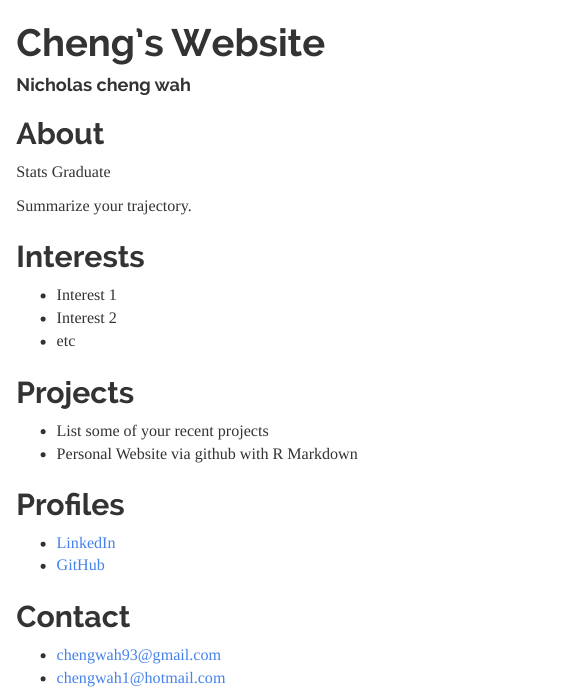
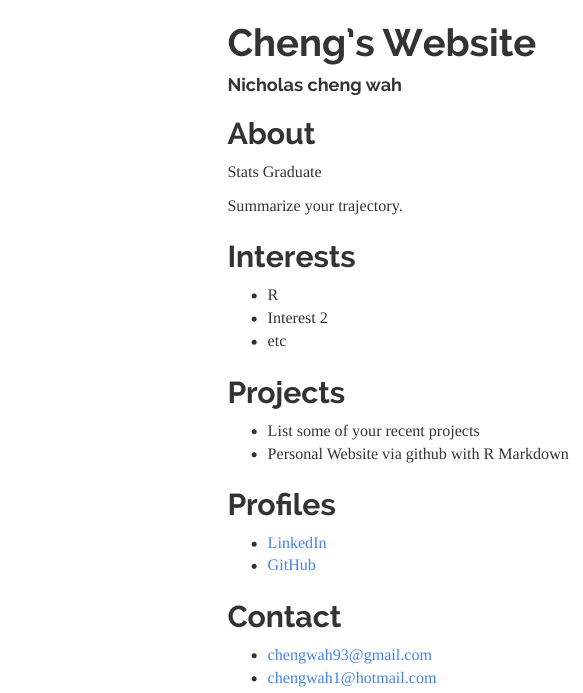
Before and after one commit to cheng-wah/cheng-wah.github.com, an R Markdown document (index.Rmd): the page in a window 1100 px wide, from its top. Rendered offline with R 4.5, knitr and Pandoc, with nearby package versions; menus at the side of the page are left out.

Commit message:
Add a floating table of contents

````diff
--- a/index.Rmd
+++ b/index.Rmd
@@ -4,6 +4,9 @@ author: "Nicholas cheng wah"
 output:
   html_document:
     theme: readable
+    toc: true
+    toc_depth: 3
+    toc_float: true
 ---
 
 ```{r setup, include=FALSE}
@@ -18,7 +21,7 @@ Summarize your trajectory.
 
 ## Interests
 
-* Interest 1
+* R
 * Interest 2
 * etc
 
````
Also changed, not shown: index.html.
